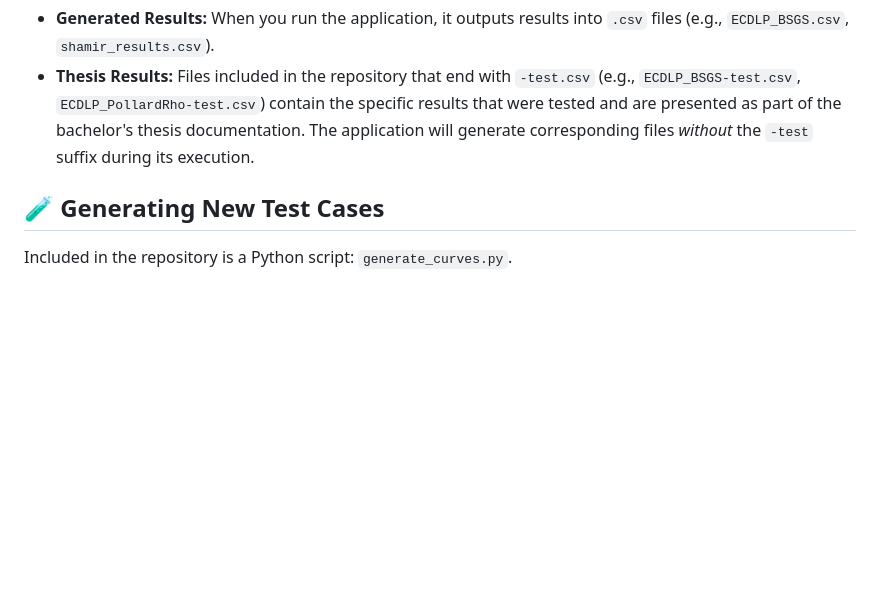
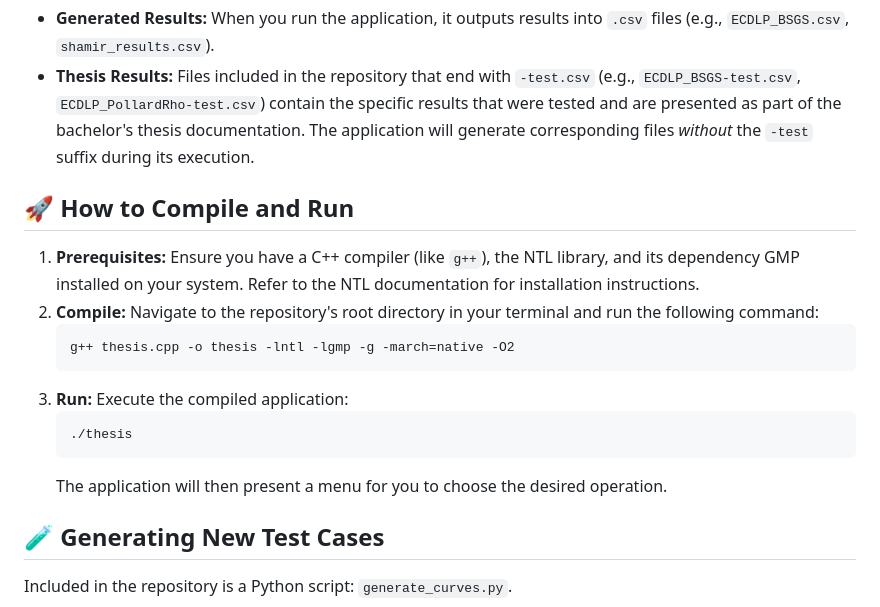
Before and after one commit to ZimanErik/EllipticCurveThesis, a Markdown page: README.md, the part around the change. GitHub-like rendering; blank space fills up the shorter version.

````diff
--- a/README.md
+++ b/README.md
@@ -41,6 +41,20 @@ The application generates `.csv` files to store the results and performance metr
 -   **Generated Results:** When you run the application, it outputs results into `.csv` files (e.g., `ECDLP_BSGS.csv`, `shamir_results.csv`).
 -   **Thesis Results:** Files included in the repository that end with `-test.csv` (e.g., `ECDLP_BSGS-test.csv`, `ECDLP_PollardRho-test.csv`) contain the specific results that were tested and are presented as part of the bachelor's thesis documentation. The application will generate corresponding files *without* the `-test` suffix during its execution.
 
+## 🚀 How to Compile and Run
+
+1.  **Prerequisites:** Ensure you have a C++ compiler (like `g++`), the NTL library, and its dependency GMP installed on your system. Refer to the NTL documentation for installation instructions.
+2.  **Compile:** Navigate to the repository's root directory in your terminal and run the following command:
+    ```bash
+    g++ thesis.cpp -o thesis -lntl -lgmp -g -march=native -O2
+    ```
+3.  **Run:** Execute the compiled application:
+    ```bash
+    ./thesis
+    ```
+    The application will then present a menu for you to choose the desired operation.
+
+
 ## 🧪 Generating New Test Cases
 
 Included in the repository is a Python script: `generate_curves.py`.
````
